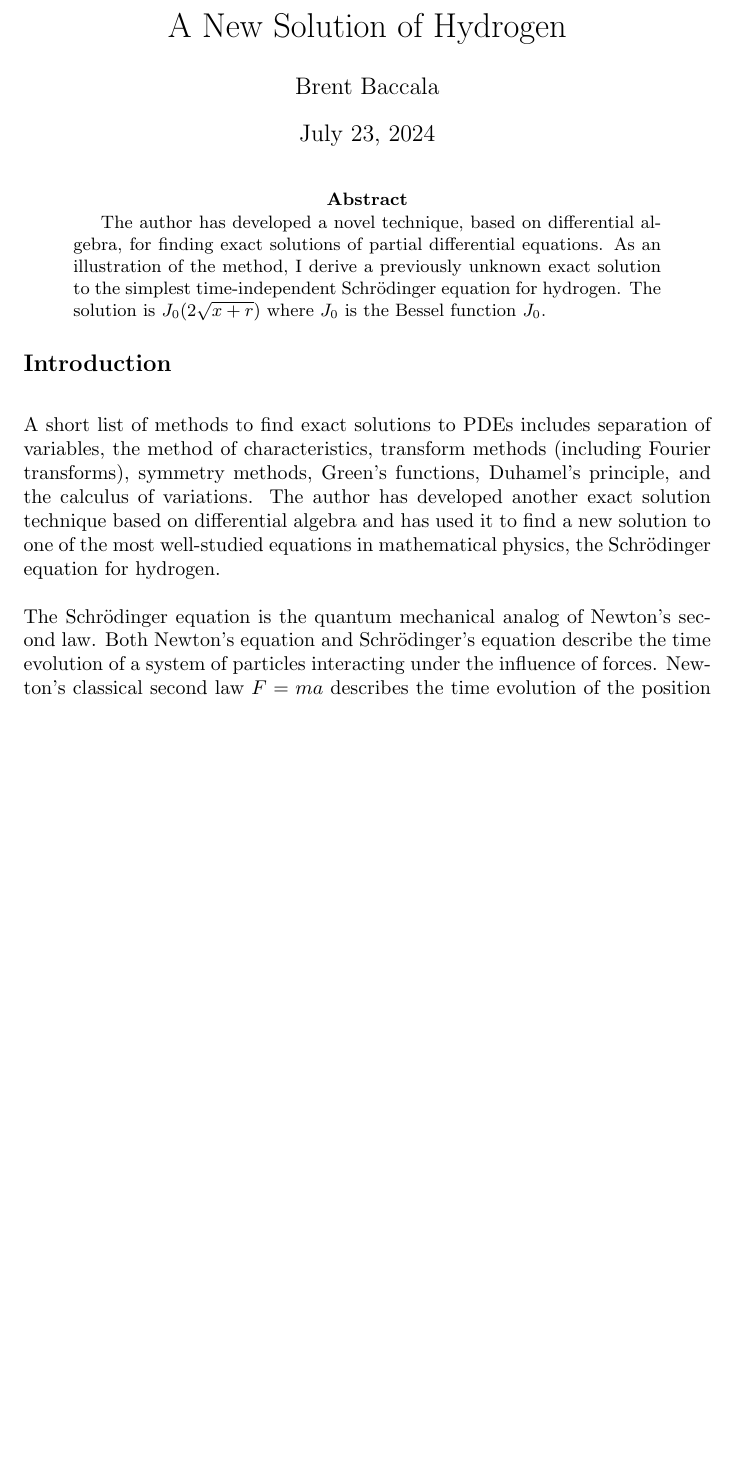
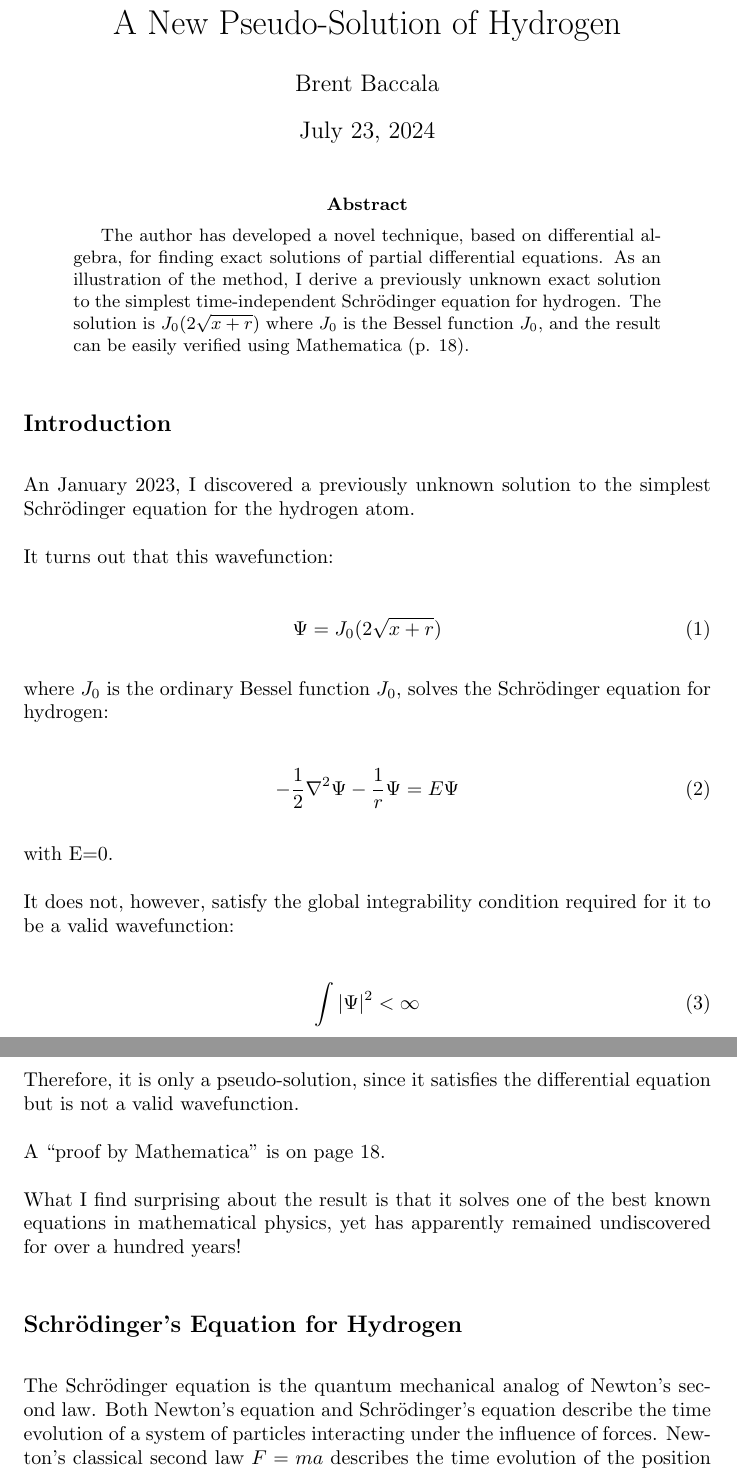
Before and after one commit to BrentBaccala/Papers, a LaTeX paper (NewSol/NewSol.tex): part of page 1 of 32 before the commit and two parts of pages 1 and 2 of 33 after it, the two joined at a grey line, cut so that both start at the same text, the shorter picture padded with empty space. Compiled offline with pdfLaTeX.

Commit message:
updates to NewSol before I emailed to Singular developers

```diff
--- a/NewSol/NewSol.tex
+++ b/NewSol/NewSol.tex
@@ -1,7 +1,7 @@
 
 \documentclass{article}
 
-\title{A New Solution of Hydrogen}
+\title{A New Pseudo-Solution of Hydrogen}
 \author{Brent Baccala}
 
 \usepackage{amsmath}
@@ -39,13 +39,44 @@ The author has developed a novel technique, based on differential algebra,
 for finding exact solutions of partial
 differential equations.  As an illustration of the method,
 I derive a previously unknown exact solution to the simplest time-independent Schr\"odinger equation for hydrogen.
-The solution is $J_0(2\sqrt{x+r})$ where $J_0$ is the Bessel function $J_0$.
+The solution is $J_0(2\sqrt{x+r})$ where $J_0$ is the Bessel function $J_0$, and
+the result can be easily verified using Mathematica (p. 18).
 \end{abstract}
 
-%%\section*{The Algorithm}
+\parskip 12pt
 
 \subsection*{Introduction}
-\parskip 12pt
+
+An January 2023, I discovered a previously unknown solution to the simplest Schrödinger equation for the hydrogen atom.
+
+It turns out that this wavefunction:
+
+\begin{equation}
+\Psi = J_0(2\sqrt{x+r})
+\end{equation}
+
+where $J_0$ is the ordinary Bessel function $J_0$, solves the Schrödinger equation for hydrogen:
+
+\begin{equation}
+-\frac{1}{2}\nabla^2 \Psi - \frac{1}{r}\Psi = E \Psi
+\end{equation}
+
+with E=0.
+
+It does not, however, satisfy the global integrability condition required for it to be a valid wavefunction:
+
+\begin{equation}
+\int|\Psi|^2 < \infty
+\end{equation}
+
+Therefore, it is only a pseudo-solution, since it satisfies the differential equation but is not a valid wavefunction.
+
+A ``proof by Mathematica'' is on page 18.
+
+What I find surprising about the result is that it solves one of the best known equations in mathematical physics, yet has apparently remained undiscovered for over a hundred years!
+
+
+\subsection*{Schr\"odinger's Equation for Hydrogen}
 
 \begin{comment}
 A short list of methods to find exact solutions to PDEs:
@@ -67,12 +98,14 @@ A short list of methods to find exact solutions to PDEs:
 \end{itemize}
 \end{comment}
 
+\begin{comment}
 A short list of methods to find exact solutions to PDEs includes separation of variables,
 the method of characteristics, transform methods (including Fourier transforms),
 symmetry methods, Green's functions, Duhamel's principle, and the calculus of variations.
 The author has developed another exact solution technique based on differential algebra
 and has used it to find a new solution to one of the most well-studied equations
 in mathematical physics, the Schr\"odinger equation for hydrogen.
+\end{comment}
 
 The Schr\"odinger equation is the quantum mechanical analog of Newton's second law.
 Both Newton's equation and Schr\"odinger's equation
```
Also changed, not shown: NewSol/NewSol.tex (3 more changed lines).
